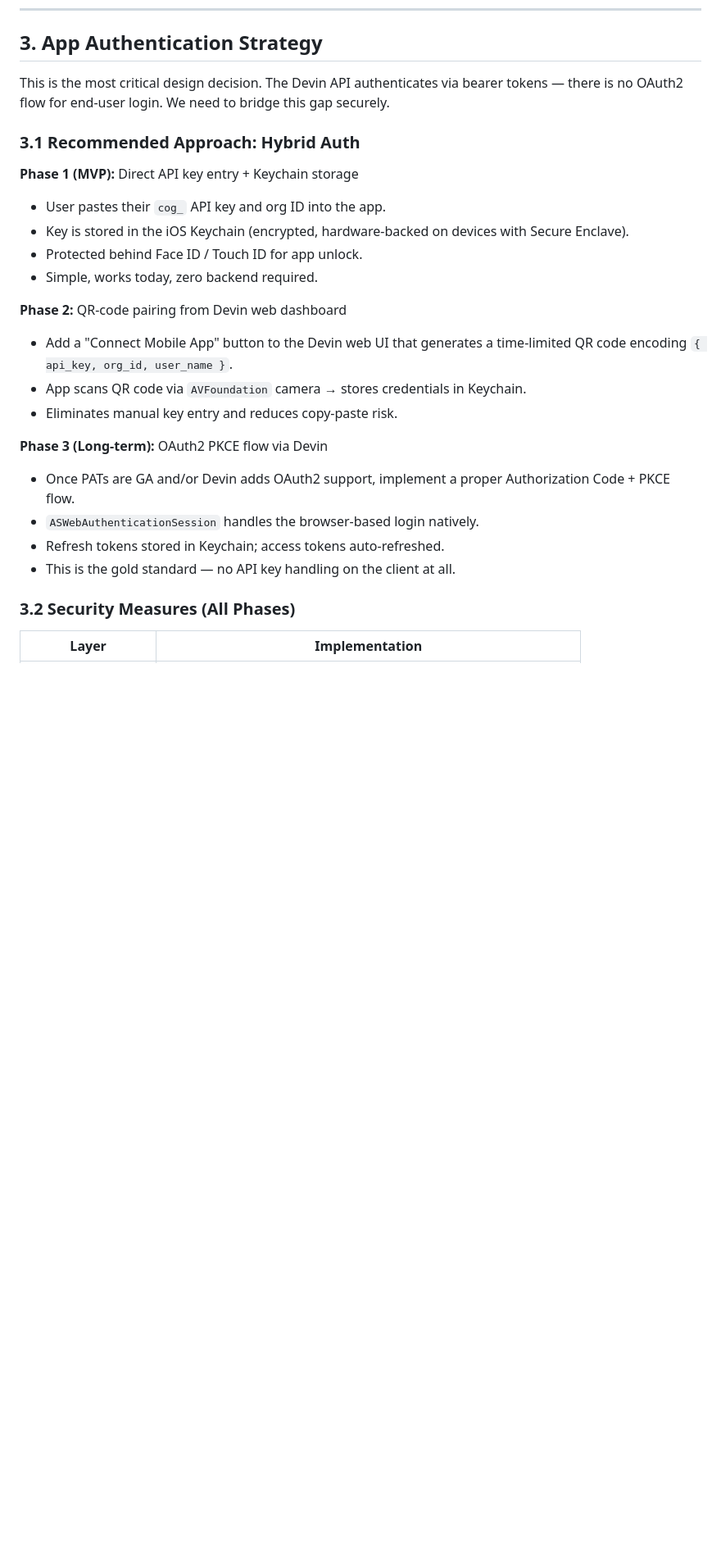
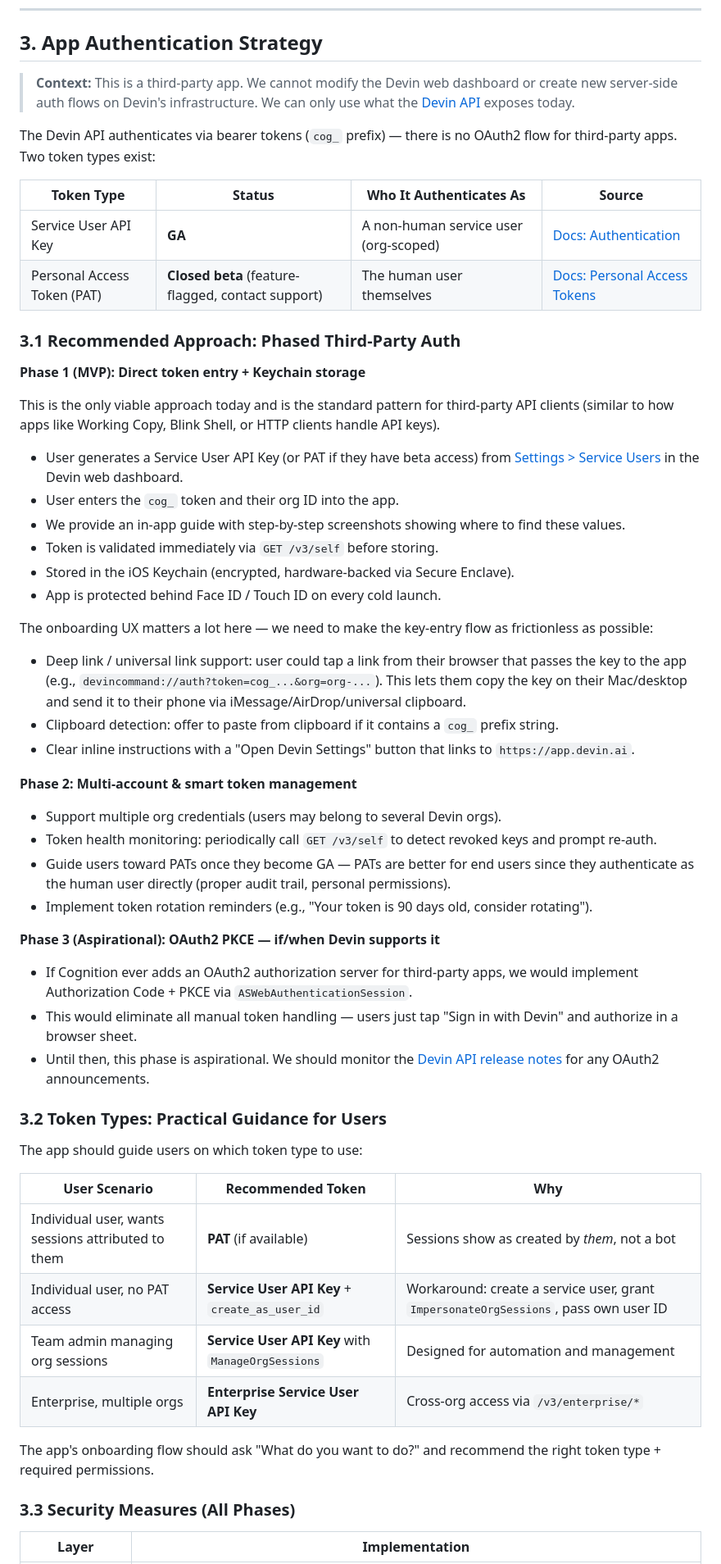
Before and after one commit to bbauman1/cog, a Markdown page: devin-command-center-ios-plan.md, the part around one of its changes. Shown at 82% size. Rendered like a GitHub page; blank space fills up the shorter version.

Commit message:
Revise auth strategy for third-party app context, add PAT doc links
Co-Authored-By: Devin AI <158243242+devin-ai-integration[bot]@users.noreply.github.com>

```diff
--- a/devin-command-center-ios-plan.md
+++ b/devin-command-center-ios-plan.md
@@ -65,28 +65,60 @@ All list endpoints use cursor-based pagination: `?first=N&after=<cursor>`. Respo
 
 ## 3. App Authentication Strategy
 
-This is the most critical design decision. The Devin API authenticates via bearer tokens — there is no OAuth2 flow for end-user login. We need to bridge this gap securely.
+> **Context:** This is a third-party app. We cannot modify the Devin web dashboard or create new server-side auth flows on Devin's infrastructure. We can only use what the [Devin API](https://docs.devin.ai/api-reference/authentication) exposes today.
 
-### 3.1 Recommended Approach: Hybrid Auth
+The Devin API authenticates via bearer tokens (`cog_` prefix) — there is no OAuth2 flow for third-party apps. Two token types exist:
 
-**Phase 1 (MVP):** Direct API key entry + Keychain storage
-- User pastes their `cog_` API key and org ID into the app.
-- Key is stored in the iOS Keychain (encrypted, hardware-backed on devices with Secure Enclave).
-- Protected behind Face ID / Touch ID for app unlock.
-- Simple, works today, zero backend required.
+| Token Type | Status | Who It Authenticates As | Source |
+|---|---|---|---|
+| Service User API Key | **GA** | A non-human service user (org-scoped) | [Docs: Authentication](https://docs.devin.ai/api-reference/authentication) |
+| Personal Access Token (PAT) | **Closed beta** (feature-flagged, contact support) | The human user themselves | [Docs: Personal Access Tokens](https://docs.devin.ai/api-reference/personal-access-tokens) |
 
-**Phase 2:** QR-code pairing from Devin web dashboard
-- Add a "Connect Mobile App" button to the Devin web UI that generates a time-limited QR code encoding `{ api_key, org_id, user_name }`.
-- App scans QR code via `AVFoundation` camera → stores credentials in Keychain.
-- Eliminates manual key entry and reduces copy-paste risk.
+### 3.1 Recommended Approach: Phased Third-Party Auth
 
-**Phase 3 (Long-term):** OAuth2 PKCE flow via Devin
-- Once PATs are GA and/or Devin adds OAuth2 support, implement a proper Authorization Code + PKCE flow.
-- `ASWebAuthenticationSession` handles the browser-based login natively.
-- Refresh tokens stored in Keychain; access tokens auto-refreshed.
-- This is the gold standard — no API key handling on the client at all.
+**Phase 1 (MVP): Direct token entry + Keychain storage**
 
-### 3.2 Security Measures (All Phases)
+This is the only viable approach today and is the standard pattern for third-party API clients (similar to how apps like Working Copy, Blink Shell, or HTTP clients handle API keys).
+
+- User generates a Service User API Key (or PAT if they have beta access) from [Settings > Service Users](https://app.devin.ai) in the Devin web dashboard.
+- User enters the `cog_` token and their org ID into the app.
+- We provide an in-app guide with step-by-step screenshots showing where to find these values.
+- Token is validated immediately via `GET /v3/self` before storing.
+- Stored in the iOS Keychain (encrypted, hardware-backed via Secure Enclave).
+- App is protected behind Face ID / Touch ID on every cold launch.
+
+The onboarding UX matters a lot here — we need to make the key-entry flow as frictionless as possible:
+- Deep link / universal link support: user could tap a link from their browser that passes the key to the app (e.g., `devincommand://auth?token=cog_...&org=org-...`). This lets them copy the key on their Mac/desktop and send it to their phone via iMessage/AirDrop/universal clipboard.
+- Clipboard detection: offer to paste from clipboard if it contains a `cog_` prefix string.
+- Clear inline instructions with a "Open Devin Settings" button that links to `https://app.devin.ai`.
+
+**Phase 2: Multi-account & smart token management**
+
+- Support multiple org credentials (users may belong to several Devin orgs).
+- Token health monitoring: periodically call `GET /v3/self` to detect revoked keys and prompt re-auth.
+- Guide users toward PATs once they become GA — PATs are better for end users since they authenticate as the human user directly (proper audit trail, personal permissions).
+- Implement token rotation reminders (e.g., "Your token is 90 days old, consider rotating").
+
+**Phase 3 (Aspirational): OAuth2 PKCE — if/when Devin supports it**
+
+- If Cognition ever adds an OAuth2 authorization server for third-party apps, we would implement Authorization Code + PKCE via `ASWebAuthenticationSession`.
+- This would eliminate all manual token handling — users just tap "Sign in with Devin" and authorize in a browser sheet.
+- Until then, this phase is aspirational. We should monitor the [Devin API release notes](https://docs.devin.ai/api-reference/release-notes) for any OAuth2 announcements.
+
+### 3.2 Token Types: Practical Guidance for Users
+
+The app should guide users on which token type to use:
+
+| User Scenario | Recommended Token | Why |
+|---|---|---|
+| Individual user, wants sessions attributed to them | **PAT** (if available) | Sessions show as created by _them_, not a bot |
+| Individual user, no PAT access | **Service User API Key** + `create_as_user_id` | Workaround: create a service user, grant `ImpersonateOrgSessions`, pass own user ID |
+| Team admin managing org sessions | **Service User API Key** with `ManageOrgSessions` | Designed for automation and management |
+| Enterprise, multiple orgs | **Enterprise Service User API Key** | Cross-org access via `/v3/enterprise/*` |
+
+The app's onboarding flow should ask "What do you want to do?" and recommend the right token type + required permissions.
+
+### 3.3 Security Measures (All Phases)
 
 | Layer | Implementation |
 |---|---|
```
Also changed, not shown: other parts of devin-command-center-ios-plan.md (+6 -4 lines).
